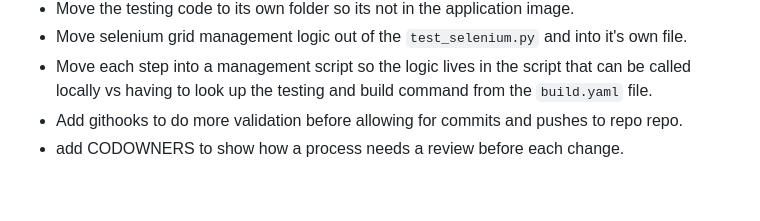
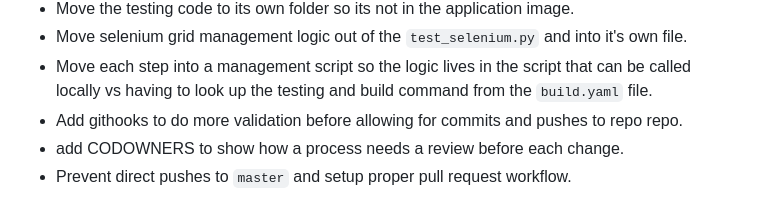
Before and after one commit to nickstanley574/Continuous-Delivery-Pipeline-Demo, a Markdown page: README.md, the part around the change. Drawn GitHub-style.

Commit message:
add to TODOs

```diff
--- a/README.md
+++ b/README.md
@@ -53,3 +53,4 @@ Keeping to Documentation Lives in Code Details for the pipeline are in [build.ym
 * Move each step into a management script so the logic lives in the script that can be called locally vs having to look up the testing and build command from the `build.yaml` file.
 * Add githooks to do more validation before allowing for commits and pushes to repo repo.
 * add CODOWNERS to show how a process needs a review before each change.
+* Prevent direct pushes to `master` and setup proper pull request workflow.
```
